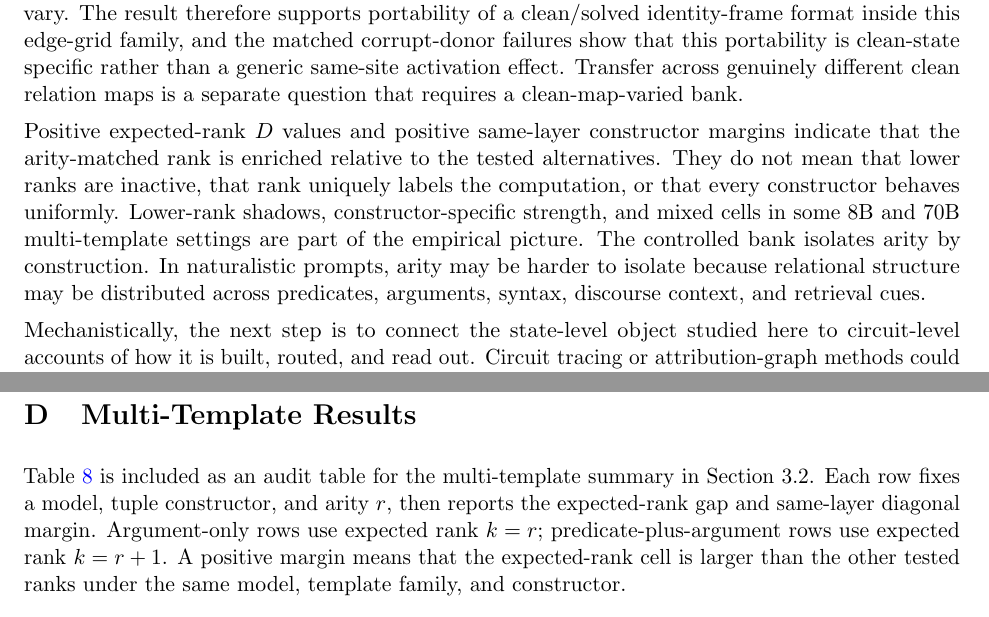
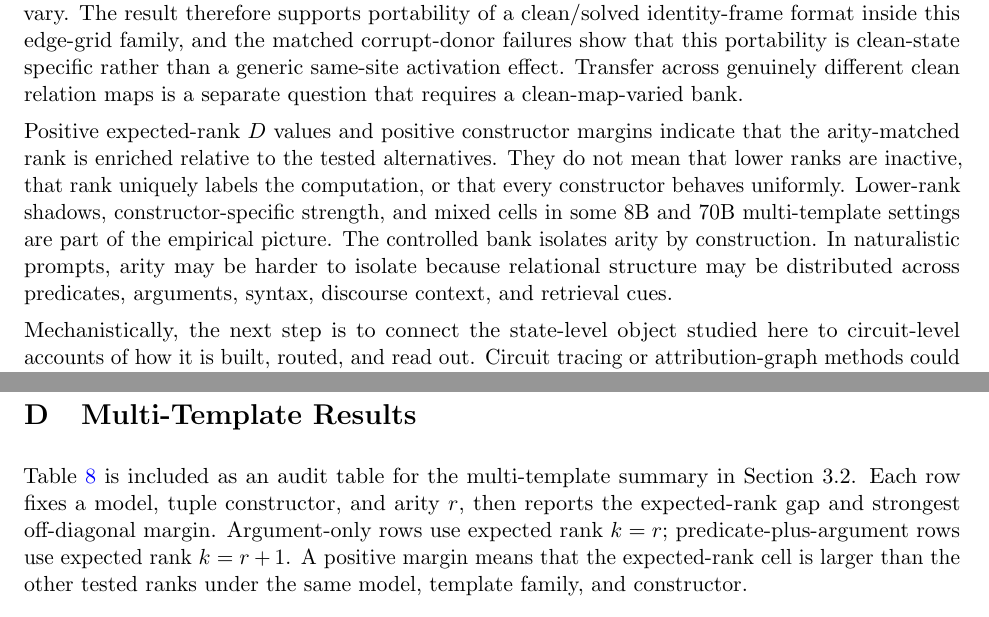
Before and after one commit to mazenkobrosly/relational-rank-geometry, a LaTeX paper (arxiv_source/main.tex): two parts of pages 23 and 27 of 32, joined at a grey line, cut so that both start at the same text. Compiled offline with pdfLaTeX.

Commit message:
Clarify diagonal margin wording

```diff
--- a/arxiv_source/main.tex
+++ b/arxiv_source/main.tex
@@ -545,7 +545,7 @@ Empirically, the steering evidence is concentrated in the edge-grid family, wher
 
 A separate boundary concerns cross-prompt clean-shape transfer. The clean edge map is the identity map throughout the current prompt bank, while corrupt maps, prompt instances, and answer labels vary. The result therefore supports portability of a clean/solved identity-frame format inside this edge-grid family, and the matched corrupt-donor failures show that this portability is clean-state specific rather than a generic same-site activation effect. Transfer across genuinely different clean relation maps is a separate question that requires a clean-map-varied bank.
 
-Positive expected-rank \(D\) values and positive same-layer constructor margins indicate that the arity-matched rank is enriched relative to the tested alternatives. They do not mean that lower ranks are inactive, that rank uniquely labels the computation, or that every constructor behaves uniformly. Lower-rank shadows, constructor-specific strength, and mixed cells in some 8B and 70B multi-template settings are part of the empirical picture. The controlled bank isolates arity by construction. In naturalistic prompts, arity may be harder to isolate because relational structure may be distributed across predicates, arguments, syntax, discourse context, and retrieval cues.
+Positive expected-rank \(D\) values and positive constructor margins indicate that the arity-matched rank is enriched relative to the tested alternatives. They do not mean that lower ranks are inactive, that rank uniquely labels the computation, or that every constructor behaves uniformly. Lower-rank shadows, constructor-specific strength, and mixed cells in some 8B and 70B multi-template settings are part of the empirical picture. The controlled bank isolates arity by construction. In naturalistic prompts, arity may be harder to isolate because relational structure may be distributed across predicates, arguments, syntax, discourse context, and retrieval cues.
 
 Mechanistically, the next step is to connect the state-level object studied here to circuit-level accounts of how it is built, routed, and read out. Circuit tracing or attribution-graph methods could identify the heads and MLP features that construct the relation frame at the patch layer and the downstream components that consume it at readout. A separate extension is to move beyond the edge-grid scaffold and test whether relation-frame steering transfers to less controlled naturalistic relation prompts, where the relevant relation state is not explicitly marked by a YES/NO grid. Other complementary extensions include relation banks with varied clean target maps, additional model families and architectures, pre-specified patch and readout layer sweeps, and full-precision replications of the large-model runs as loading regimes evolve. The paper isolates a measurable and steerable relation-state object, while future work can locate the machinery that constructs and uses that object.
 
@@ -668,7 +668,7 @@ The centroid+Grassmann shape path is a clean-targeted shape method; the centroid
 
 \section{Multi-Template Results}
 
-Table~\ref{tab:multitemplate} is included as an audit table for the multi-template summary in Section~3.2. Each row fixes a model, tuple constructor, and arity $r$, then reports the expected-rank gap and same-layer diagonal margin. Argument-only rows use expected rank $k=r$; predicate-plus-argument rows use expected rank $k=r+1$. A positive margin means that the expected-rank cell is larger than the other tested ranks under the same model, template family, and constructor.
+Table~\ref{tab:multitemplate} is included as an audit table for the multi-template summary in Section~3.2. Each row fixes a model, tuple constructor, and arity $r$, then reports the expected-rank gap and strongest off-diagonal margin. Argument-only rows use expected rank $k=r$; predicate-plus-argument rows use expected rank $k=r+1$. A positive margin means that the expected-rank cell is larger than the other tested ranks under the same model, template family, and constructor.
 
 The table shows uniformly positive margins in 405B and constructor-specific mixed cells in 8B/70B. It also records the weaker cells directly, preserving the constructor- and model-specific texture behind the main-text claim.
 
```
Also changed, not shown: checksums/release_assets_SHA256SUMS.txt (+2 -2 lines), paper/relational_rank_geometry_in_transformers.pdf, 1 other file.
